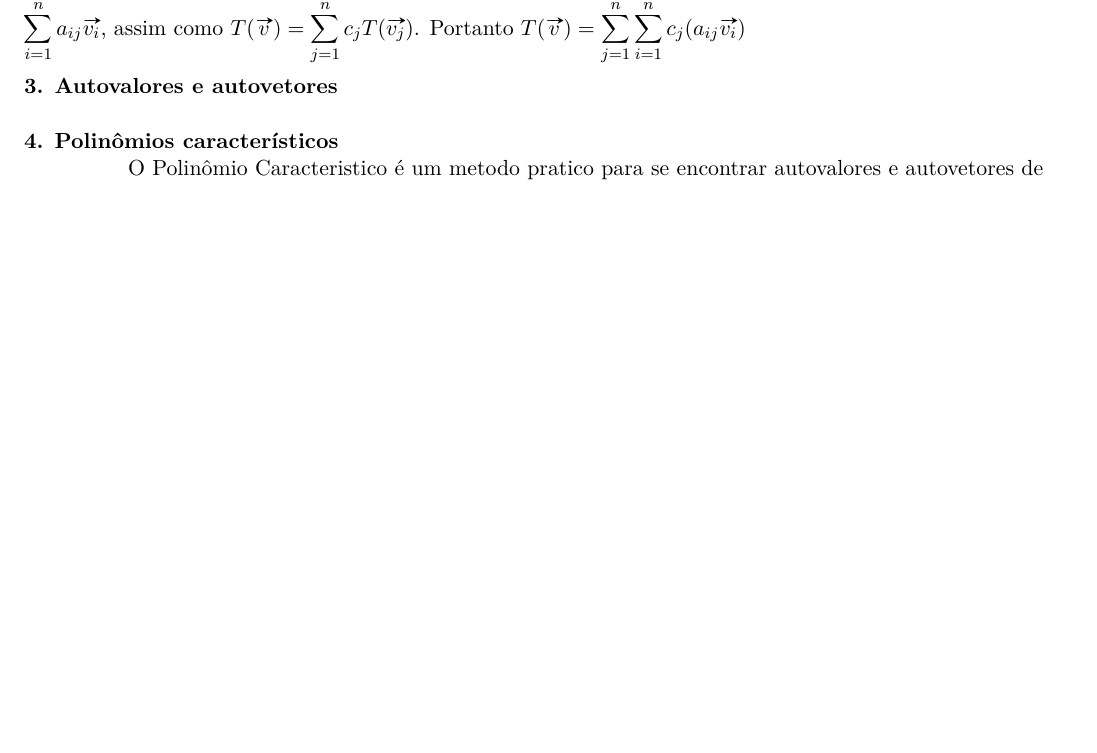
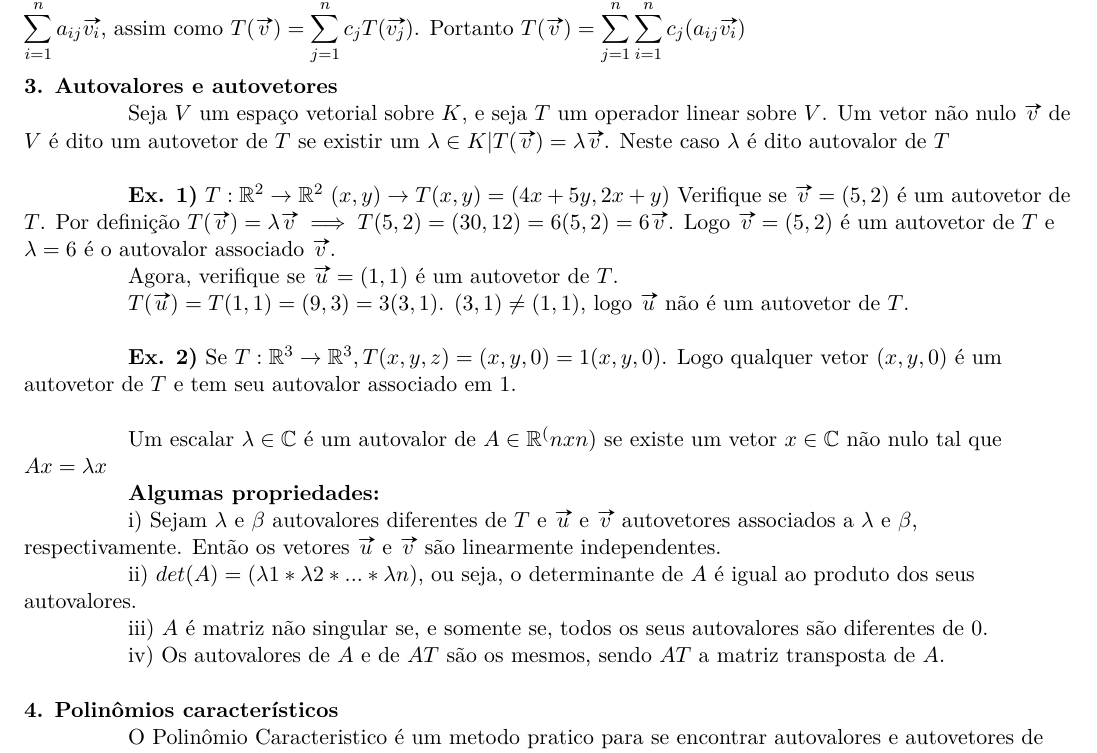
Before and after one commit to GabrielaGSantos/Estudos, a LaTeX document (Engenharia de Computação/2° Período/Álgebra Linear/Trabalho de Álgebra Linear/Trabalho de Álgebra Linear.tex): part of page 2 of 4, cut so that both start at the same text, the shorter picture padded with empty space. Compiled offline with pdfLaTeX.

Commit message:
Update19-04

```diff
--- a/Engenharia de Computação/2° Período/Álgebra Linear/Trabalho de Álgebra Linear/Trabalho de Álgebra Linear.tex
+++ b/Engenharia de Computação/2° Período/Álgebra Linear/Trabalho de Álgebra Linear/Trabalho de Álgebra Linear.tex
@@ -89,10 +89,24 @@
 \tab Seja $A = \begin{bmatrix} a_{11} \ a_{12} \ ... \ a_{1n} \\ a_{21} \ a_{22} \ ... \ a_{2n} \\ \vdots \\ a_{n1} \ a_{n2} \ ... \ a_{nn} \end{bmatrix}$. Ao calcularmos $A*X$, perceberemos que $ T(\vv{v_j})$ | $ 1 \leq j \leq n  $ é dada por $ \displaystyle\sum_{i=1}^n a_{ij}\vv{v_i} $, assim como $T(\vv{v}) = \displaystyle\sum_{j=1}^n c_jT(\vv{v_j}) $. Portanto $T(\vv{v}) = \displaystyle\sum_{j=1}^n \displaystyle\sum_{i=1}^n c_j(a_{ij}\vv{v_i})$ \linebreak
 \\
 \textbf{3. Autovalores e autovetores}\linebreak
-\\
-\textbf{4. Polinômios característicos}\linebreak
-\tab
-O Polinômio Caracteristico é um metodo pratico para se encontrar autovalores e autovetores de uma matriz  de ordem \textbf{N}\newline
+\tab Seja $V$ um espaço vetorial sobre $K$, e seja $T$ um operador linear sobre $V$. Um vetor não nulo $\vv{v}$ de $V$ é dito um autovetor de $T $ se existir um $\lambda \in K | T(\vv{v}) = \lambda\vv{v}$. Neste caso $\lambda$ é dito autovalor de $T$ \linebreak
+\newline
+\tab \textbf{Ex. 1)} $T: \mathbb{R}^2 \rightarrow \mathbb{R}^2$
+$(x,y) \rightarrow T(x,y) = (4x+5y,2x+y)$ Verifique se $\vv{v} = (5,2)$ é um autovetor de $T $. Por definição $ T( \vv{v} ) = \lambda\vv{v} \implies T(5,2) = (30,12) =6(5,2) = 6\vv{v}$. Logo $\vv{v} = (5,2)$ é um autovetor de $T$ e $\lambda = 6$ é o autovalor associado $\vv{v}$.
+\newline \tab Agora, verifique se $\vv{u} = (1,1)$ é um autovetor de $T$.
+\newline \tab $T(\vv{u}) = T(1,1) = (9,3) = 3(3,1)$. $(3,1) \neq (1,1)$, logo $\vv{u}$ não é um autovetor de $T$.
+\newline \newline \tab \textbf{Ex. 2)} Se $T: \mathbb{R}^3 \rightarrow \mathbb{R}^3, T(x,y,z) = (x,y,0) = 1 (x,y,0)$. Logo qualquer vetor $(x,y,0)$ é um autovetor de $T$ e tem seu autovalor associado em $1$.
+\newline \newline \tab Um escalar $\lambda \in \mathbb{C}$ é um autovalor de $A \in \mathbb{R}^(nxn)$ se existe um vetor $x \in \mathbb{C}$ não nulo tal que $Ax = \lambda x$
+\newline \tab \textbf{Algumas propriedades: }
+\newline \tab i) Sejam $\lambda$ e $\beta$ autovalores diferentes de $T$ e $\vv{u}$ e $\vv{v}$ autovetores associados a $\lambda$ e $\beta$,
+respectivamente. Então os vetores $\vv{u}$ e $\vv{v}$ são linearmente independentes.
+\newline \tab ii) $det(A)=(\lambda 1*\lambda 2*...*\lambda n)$, ou seja, o determinante de $A$ é igual ao produto dos seus
+autovalores.
+\newline \tab iii) $A$ é matriz não singular se, e somente se, todos os seus autovalores são diferentes
+de $0$.
+\newline \tab iv) Os autovalores de $A$ e de $AT$ são os mesmos, sendo $AT$ a matriz transposta de $A$.
+\newline \newline \textbf{4. Polinômios característicos}\linebreak
+\tab O Polinômio Caracteristico é um metodo pratico para se encontrar autovalores e autovetores de uma matriz  de ordem \textbf{N}\newline
 \textbf{Exemplo}:\newline\newline
 A= $
  \begin{pmatrix}
```
Also changed, not shown: Engenharia de Computação/2° Período/Álgebra Linear/Trabalho de Álgebra Linear/Trabalho de Álgebra Linear.pdf, Engenharia de Computação/2° Período/Álgebra Linear/Trabalho de Álgebra Linear/Trabalho de Álgebra Linear.tex (18 more changed lines), 4 other files.
